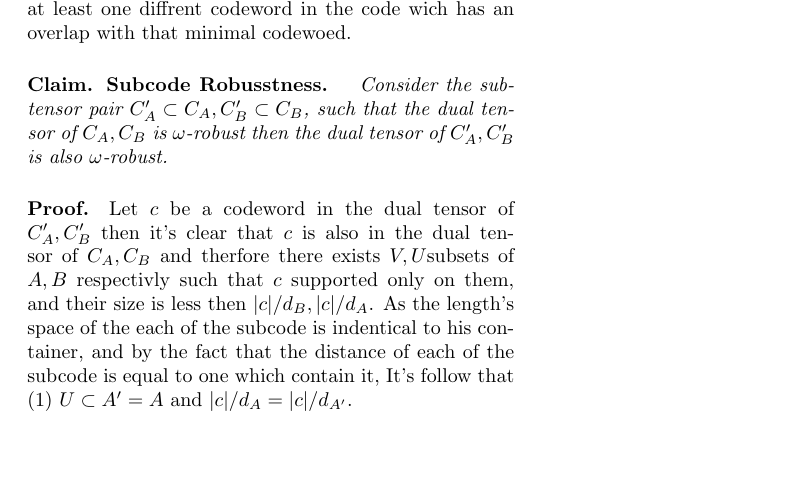
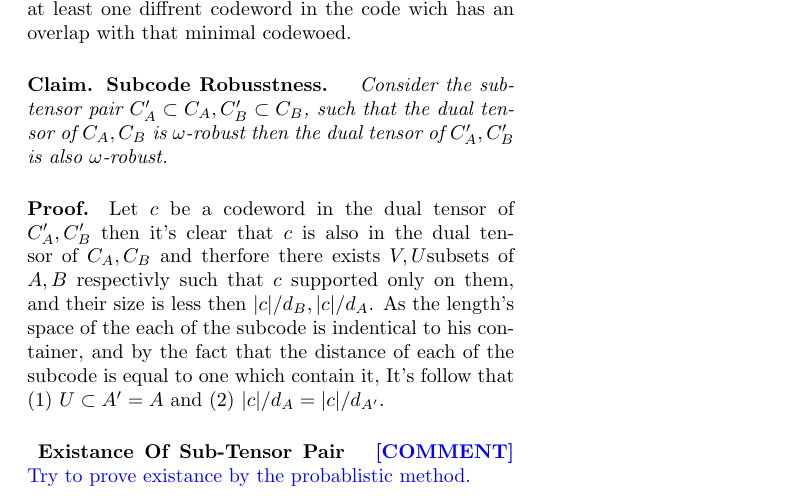
Before and after one commit to dudupo/Academic, a LaTeX document (projects/NLTES_project/ltc.tex): part of the page, cut so that both start at the same text, the shorter picture padded with empty space. Compiled offline with pdfLaTeX.

Commit message:
compiling -Thu Aug 11 08:46:30 PM IDT 2022

```diff
--- a/projects/NLTES_project/ltc.tex
+++ b/projects/NLTES_project/ltc.tex
@@ -59,7 +59,9 @@
   Note that the distance of each subcode is eqaul to the one from which its drived. And also such code can be generated efficintly by choosing $\Delta$ non trival coordinate of one of the minimal codewords and sets a check nodes over them. (Assunming that $\Delta$ is even and that there is at least one diffrent codeword in the code wich has an overlap with that minimal codewoed.
 
  \paragraph{Claim. Subcode Robusstness.} \textit{ Consider the sub-tensor pair $C_{A}^{\prime}\subset C_{A}, C_{B}^{\prime}\subset C_{B}$, such that the dual tensor of $C_{A}, C_{B}$ is $\omega$-robust then the dual tensor of $C_{A}^{\prime}, C_{B}^{\prime}$ is also $\omega$-robust.}
- \paragraph{Proof.} Let $c$ be a codeword in the dual tensor of $C_{A}^{\prime},C_{B}^{\prime}$ then it's clear that $c$ is also in the dual tensor of $C_{A}, C_{B}$ and therfore there exists $V,U$subsets of $A,B$ respectivly such that $c$ supported only on them, and their size is less then $|c|/d_{B}, |c|/d_{A}$. As the length's space of the each of the subcode is indentical to his container, and by the fact that the distance of each of the subcode is equal to one which contain it, It's follow that (1) $U \subset A^\prime = A $ and $|c|/d_{A}=|c|/d_{A^\prime}$.
+ \paragraph{Proof.} Let $c$ be a codeword in the dual tensor of $C_{A}^{\prime},C_{B}^{\prime}$ then it's clear that $c$ is also in the dual tensor of $C_{A}, C_{B}$ and therfore there exists $V,U$subsets of $A,B$ respectivly such that $c$ supported only on them, and their size is less then $|c|/d_{B}, |c|/d_{A}$. As the length's space of the each of the subcode is indentical to his container, and by the fact that the distance of each of the subcode is equal to one which contain it, It's follow that (1) $U \subset A^\prime = A $ and (2) $|c|/d_{A}=|c|/d_{A^\prime}$.
+
+ \paragraph{ Existance Of Sub-Tensor Pair } \ctt{ Try to prove existance by the probablistic method.}
 \end{multicols*}
   % \printbibliography
 \end{document}
```
Also changed, not shown: projects/pdfs/ltc.pdf.
